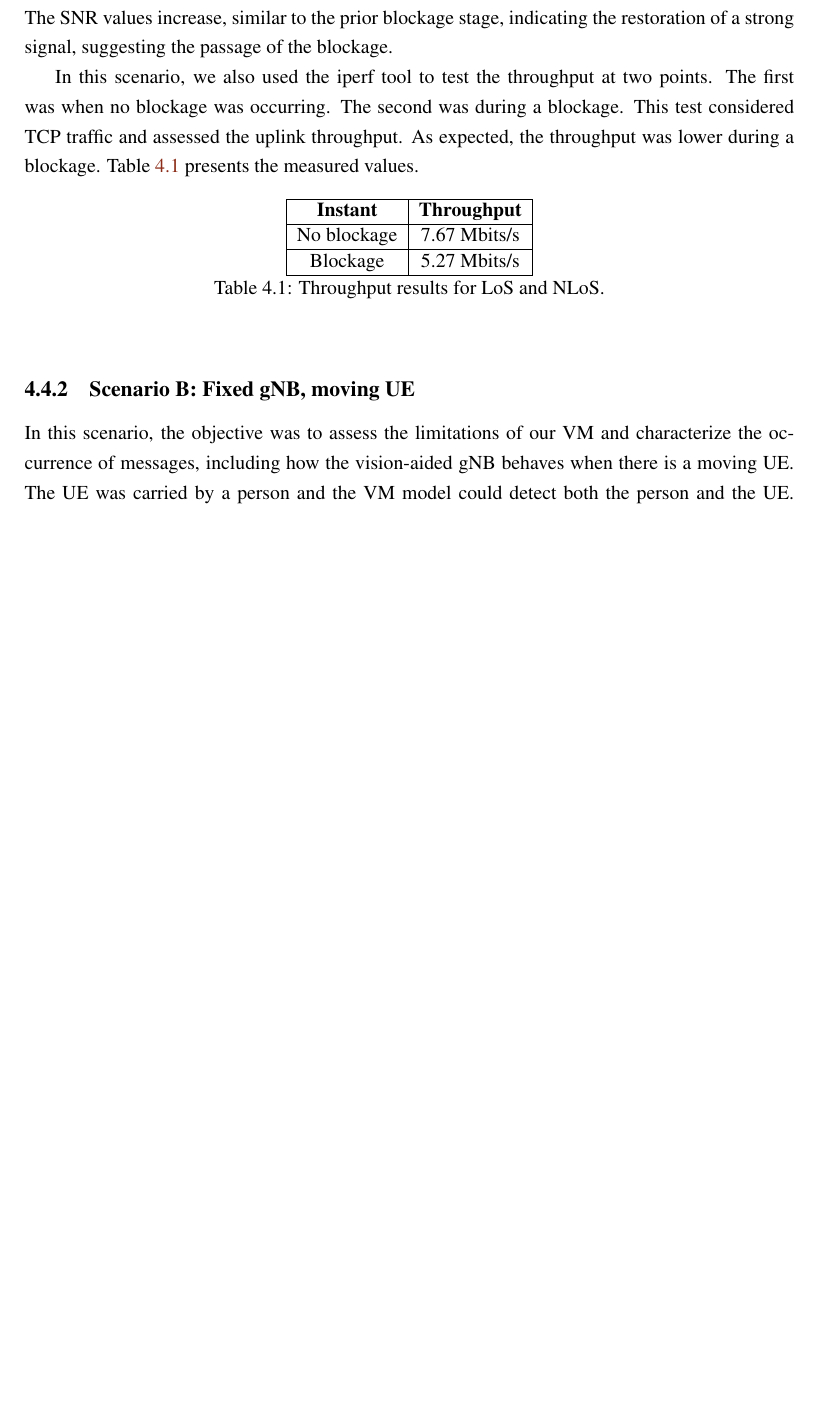
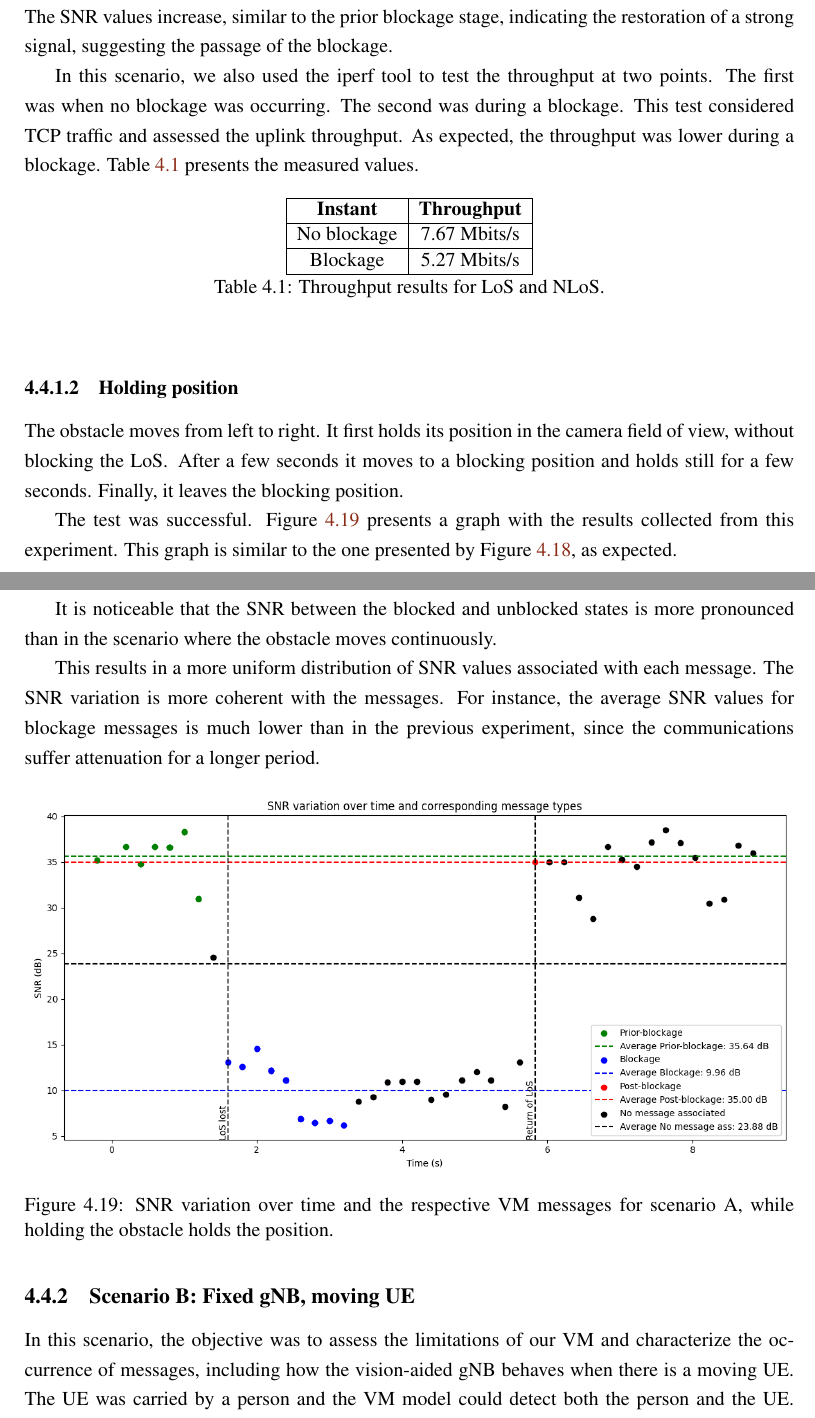
Before and after one commit to Carol5798/diss_doc, a LaTeX thesis (main.tex, which reads 04_sys_validation.tex): part of page 74 of 88 before the commit and two parts of pages 74 and 75 of 89 after it, the two joined at a grey line, cut so that both start at the same text, the shorter picture padded with empty space. Compiled offline with pdfLaTeX.

Commit message:
added stuff in scenario A

```diff
--- a/04_sys_validation.tex
+++ b/04_sys_validation.tex
@@ -313,6 +316,31 @@ Table~\ref{tab:iperf} presents the measured values.
     \caption{Throughput results for LoS and NLoS.} % Add a caption for the table
     \label{tab:iperf} % Add a label for referencing the table
 \end{table}
+
+\subsubsection{Holding position}
+
+The obstacle moves from left to right.
+It first holds its position in the camera field of view, without blocking the LoS\@.
+After a few seconds it moves to a blocking position and holds still for a few seconds.
+Finally, it leaves the blocking position.
+
+The test was successful.
+Figure~\ref{fig:results_01} presents a graph with the results collected from this experiment.
+This graph is similar to the one presented by Figure~\ref{fig:results_0}, as expected.
+
+It is noticeable that the SNR between the blocked and unblocked states is more pronounced than in the scenario where the obstacle moves continuously.
+
+This results in a more uniform distribution of SNR values associated with each message.
+The SNR variation is more coherent with the messages.
+For instance, the average SNR values for blockage messages is much lower than in the previous experiment, since the communications suffer attenuation for a longer period.
+
+
+\begin{figure}[H]
+    \centering
+    \includegraphics[width=\linewidth]{figures/results_01}
+    \caption{SNR variation over time and the respective VM messages for scenario A, while holding the obstacle holds the position.}
+    \label{fig:results_01}
+\end{figure}
 
 
 \subsection{Scenario B: Fixed gNB, moving UE}\label{subsec:scenario-0.1:-fixed-gnb-moving-ue}
```
Also changed, not shown: 03_sys_specs_design_impl.tex (+3 -2 lines), figures/results_0.png, figures/results_01.png (added), 04_sys_validation.tex (5 more changed lines), 2 other files.
